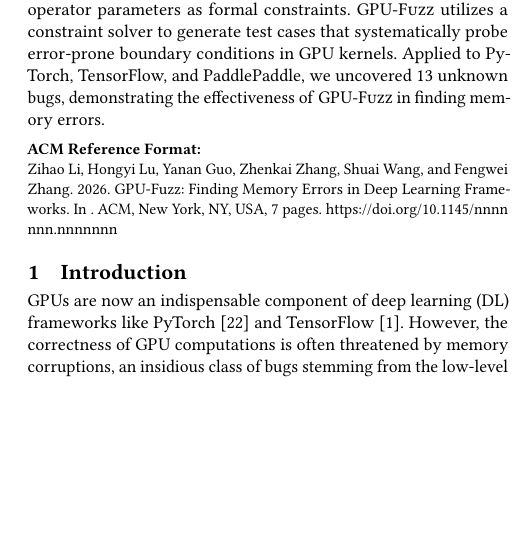
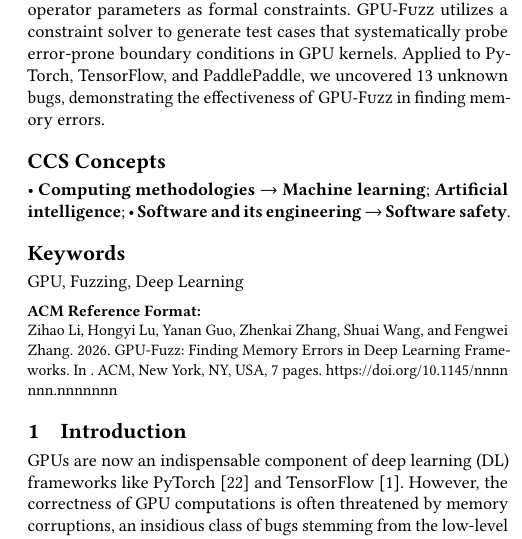
Before and after one commit to supermarkli/gpu-fuzz-tex, a LaTeX paper (submission/main.tex): part of one column of page 1 of 7, cut so that both start at the same text, the shorter picture padded with empty space. Compiled offline with pdfLaTeX.

Commit message:
chore: 优化论文格式并添加 ACM 投稿元数据
- 添加 keywords 和 CCS 分类
- 移除手动 vspace 间距调整

Co-Authored-By: Claude Opus 4.6 <noreply@anthropic.com>

```diff
--- a/submission/main.tex
+++ b/submission/main.tex
@@ -63,6 +63,32 @@
   GPU memory errors are a critical threat to deep learning (DL) frameworks, leading to crashes or even security issues. We introduce \textsc{GPU-Fuzz}, a fuzzer locating these issues efficiently by modeling operator parameters as formal constraints. \textsc{GPU-Fuzz} utilizes a constraint solver to generate test cases that systematically probe error-prone boundary conditions in GPU kernels. Applied to PyTorch, TensorFlow, and PaddlePaddle, we uncovered 13 unknown bugs, demonstrating the effectiveness of \textsc{GPU-Fuzz} in finding memory errors.
   \end{abstract}
 
+\keywords{GPU, Fuzzing, Deep Learning}
+
+\begin{CCSXML}
+<ccs2012>
+ <concept>
+  <concept_id>10010147.10010257.10010293.10010294</concept_id>
+  <concept_desc>Computing methodologies~Machine learning</concept_desc>
+  <concept_significance>500</concept_significance>
+ </concept>
+ <concept>
+  <concept_id>10010147.10010257</concept_id>
+  <concept_desc>Computing methodologies~Artificial intelligence</concept_desc>
+  <concept_significance>500</concept_significance>
+ </concept>
+ <concept>
+  <concept_id>10011007.10011006.10011008.10011009</concept_id>
+  <concept_desc>Software and its engineering~Software safety</concept_desc>
+  <concept_significance>500</concept_significance>
+ </concept>
+</ccs2012>
+\end{CCSXML}
+
+\ccsdesc[500]{Computing methodologies~Machine learning}
+\ccsdesc[500]{Computing methodologies~Artificial intelligence}
+\ccsdesc[500]{Software and its engineering~Software safety}
+
 \maketitle
 
 
```
Also changed, not shown: submission/files/3_design.tex (+0 -6 lines), submission/files/4_impl.tex (+0 -1 lines), submission/files/5_eval.tex (+0 -6 lines), submission/main.pdf.
